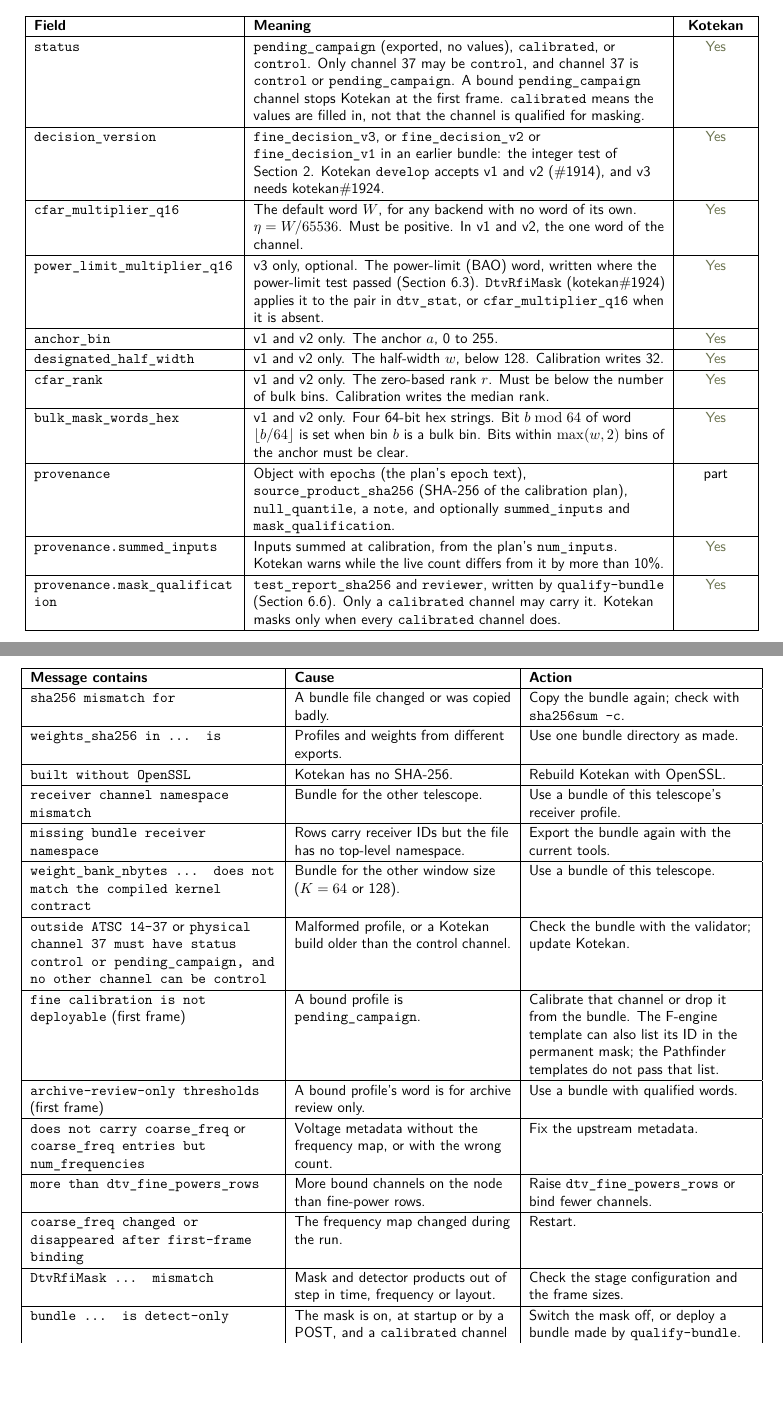
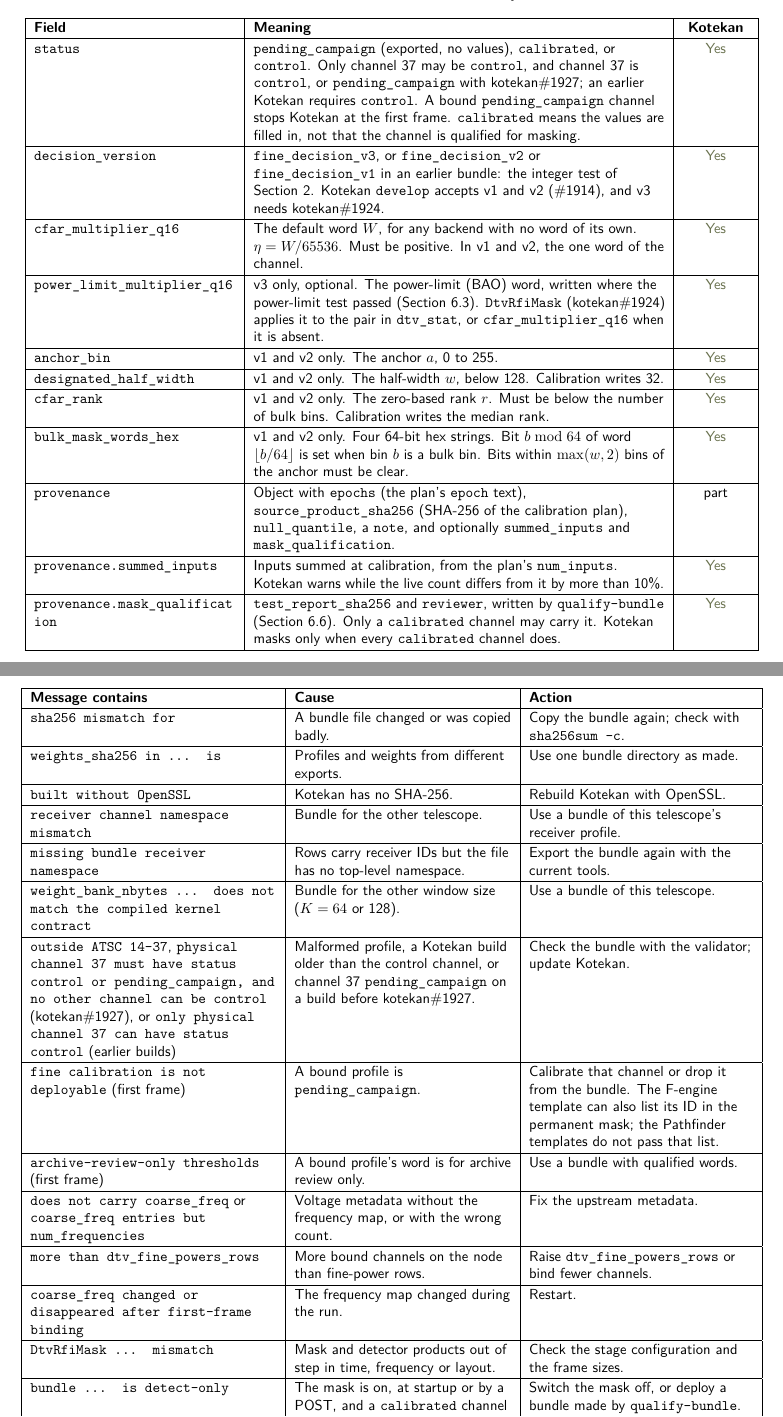
Before and after one commit to WVURAIL/pilotproxy, a LaTeX document (docs/PilotProxy_UG001_User_Guide.tex): two parts of pages 9 and 24 of 26, joined at a grey line, cut so that both start at the same text, the shorter picture padded with empty space. Compiled offline with pdfLaTeX; a LaTeX package or settings file that is missing is left out.

Commit message:
UG001: channel-37 status text for develop and #1927 builds
The troubleshooting row quotes both Kotekan error texts.
CHIME_DERIVED lists test_default_word_pin.py among the inline archive quotes.
Channel 37 may be pending_campaign only with kotekan#1927; UG001 PDF rebuilt.

```diff
--- a/docs/PilotProxy_UG001_User_Guide.tex
+++ b/docs/PilotProxy_UG001_User_Guide.tex
@@ -436,7 +436,7 @@
 \hline
 \textbf{Field} & \textbf{Meaning} & \textbf{Kotekan}\\ \hline
 \endhead
-\pfield{status} & \code{pending_campaign} (exported, no values), \code{calibrated}, or \code{control}. Only channel 37 may be \code{control}, and channel 37 is \code{control} or \code{pending_campaign}. A bound \code{pending_campaign} channel stops Kotekan at the first frame. \code{calibrated} means the values are filled in, not that the channel is qualified for masking. & \yes\\ \hline
+\pfield{status} & \code{pending_campaign} (exported, no values), \code{calibrated}, or \code{control}. Only channel 37 may be \code{control}, and channel 37 is \code{control}, or \code{pending_campaign} with kotekan\#1927; an earlier Kotekan requires \code{control}. A bound \code{pending_campaign} channel stops Kotekan at the first frame. \code{calibrated} means the values are filled in, not that the channel is qualified for masking. & \yes\\ \hline
 \pfield{decision_version} & \code{fine_decision_v3}, or \code{fine_decision_v2} or \code{fine_decision_v1} in an earlier bundle: the integer test of Section~\ref{sec:definitions}. Kotekan \code{develop} accepts v1 and v2 (\#1914), and v3 needs kotekan\#1924. & \yes\\ \hline
 \pfield{cfar_multiplier_q16} & The default word \(W\), for any backend with no word of its own. \(\eta=W/65536\). Must be positive. In v1 and v2, the one word of the channel. & \yes\\ \hline
 \pfield{power_limit_multiplier_q16} & v3 only, optional. The power-limit (BAO) word, written where the power-limit test passed (Section~\ref{sec:threshold}). \code{DtvRfiMask} (kotekan\#1924) applies it to the pair in \code{dtv_stat}, or \code{cfar_multiplier_q16} when it is absent. & \yes\\ \hline
@@ -1053,7 +1053,7 @@
 \code{receiver channel namespace mismatch} & Bundle for the other telescope. & Use a bundle of this telescope's receiver profile.\\ \hline
 \code{missing bundle receiver namespace} & Rows carry receiver IDs but the file has no top-level namespace. & Export the bundle again with the current tools.\\ \hline
 \code{weight_bank_nbytes ... does not match the compiled kernel contract} & Bundle for the other window size (\(K=64\) or 128). & Use a bundle of this telescope.\\ \hline
-\code{outside ATSC 14-37} or \code{physical channel 37 must have status control or pending_campaign, and no other channel can be control} & Malformed profile, or a Kotekan build older than the control channel. & Check the bundle with the validator; update Kotekan.\\ \hline
+\code{outside ATSC 14-37}, \code{physical channel 37 must have status control or pending_campaign, and no other channel can be control} (kotekan\#1927), or \code{only physical channel 37 can have status control} (earlier builds) & Malformed profile, a Kotekan build older than the control channel, or channel 37 \code{pending_campaign} on a build before kotekan\#1927. & Check the bundle with the validator; update Kotekan.\\ \hline
 \code{fine calibration is not deployable} (first frame) & A bound profile is \code{pending_campaign}. & Calibrate that channel or drop it from the bundle. The F-engine template can also list its ID in the permanent mask; the Pathfinder templates do not pass that list.\\ \hline
 \code{archive-review-only thresholds} (first frame) & A bound profile's word is for archive review only. & Use a bundle with qualified words.\\ \hline
 \code{does not carry coarse_freq} or \code{coarse_freq entries but num_frequencies} & Voltage metadata without the frequency map, or with the wrong count. & Fix the upstream metadata.\\ \hline
```
Also changed, not shown: CHIME_DERIVED.md (+2 -1 lines), docs/pdf/PilotProxy_UG001_User_Guide.pdf.
